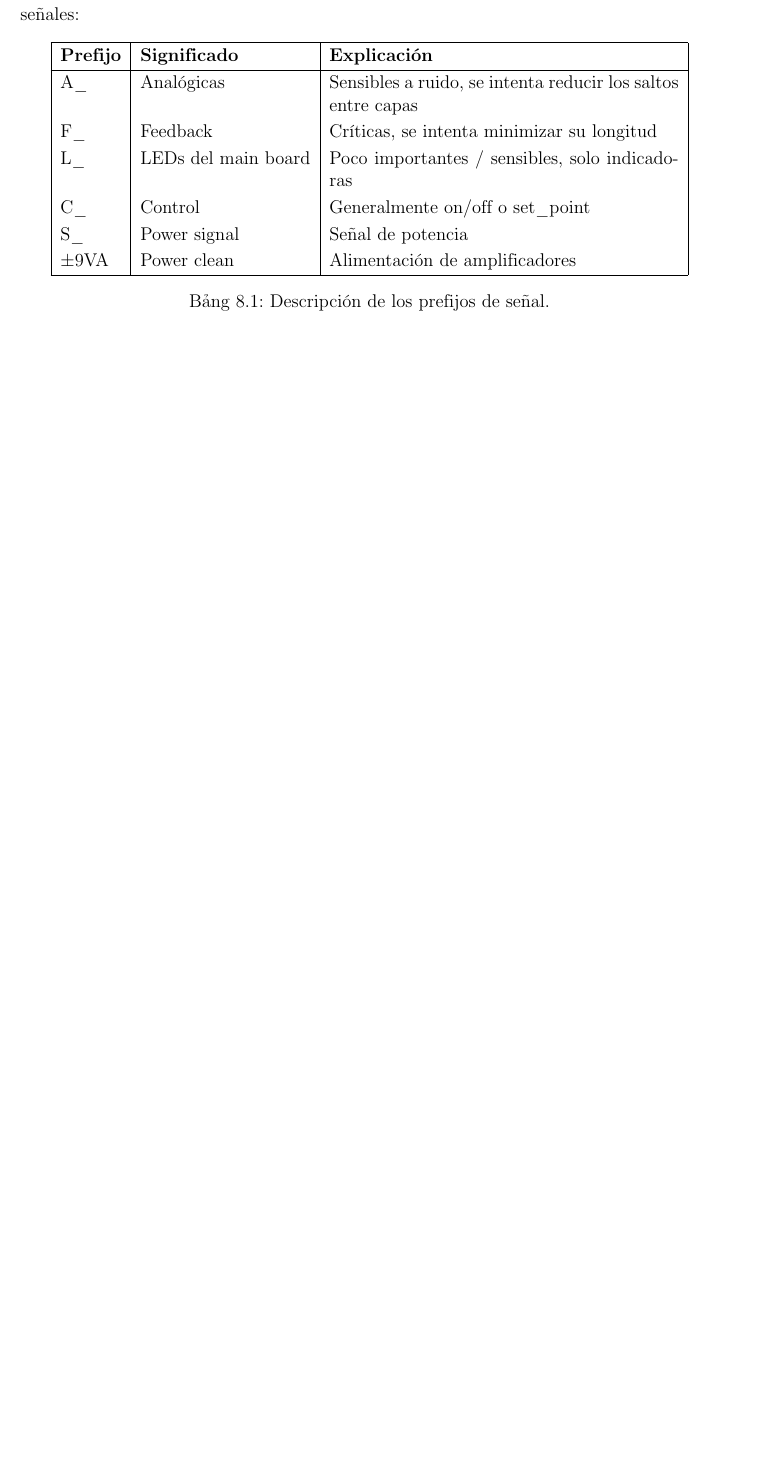
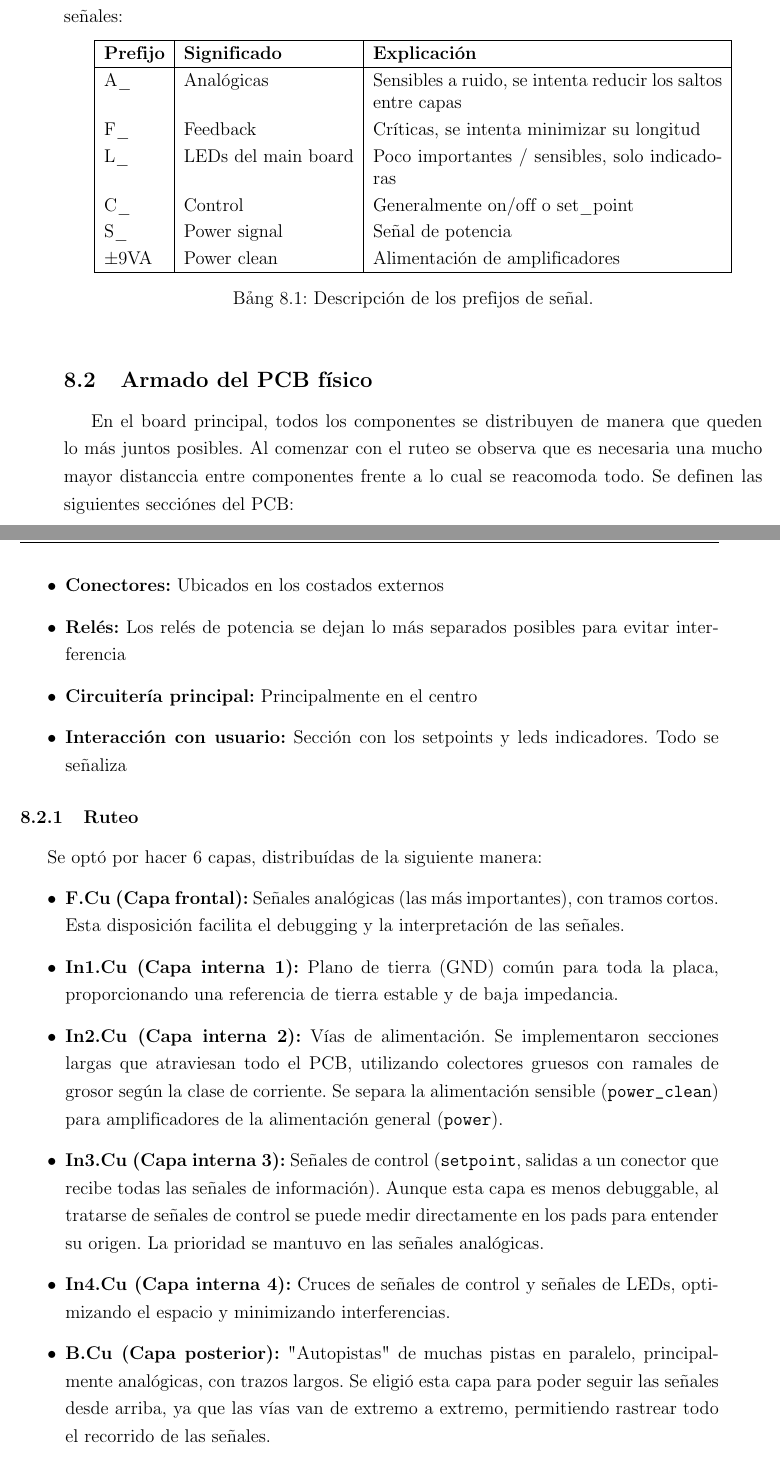
Before and after one commit to SimonAulet/Informe-Analogica, a LaTeX paper (report.tex, which reads chapters/7.pcb.tex): part of page 34 of 35 before the commit and two parts of pages 35 and 36 of 37 after it, the two joined at a grey line, cut so that both start at the same text, the shorter picture padded with empty space. Compiled offline with pdfLaTeX.

Commit message:
avanzo con PCB

```diff
--- a/chapters/7.pcb.tex
+++ b/chapters/7.pcb.tex
@@ -37,7 +40,7 @@ A conciencia de que no todas las señales se manejan igual, se eligen distintas
 
 \begin{table}[h]
 \centering
-\begin{tabular}{|l|l|p{8cm}|} % Barras verticales y ancho fijo para la última columna
+\begin{tabular}{|l|l|p{8cm}|}
 \hline
 \textbf{Prefijo} & \textbf{Significado} & \textbf{Explicación} \\
 \hline
@@ -52,3 +55,32 @@ $\pm$9VA     & Power clean         & Alimentación de amplificadores \\
 \caption{Descripción de los prefijos de señal.}
 \label{tab:prefijos}
 \end{table}
+
+\subsection{Armado del PCB físico}
+
+En el board principal, todos los componentes se distribuyen de manera que queden lo más juntos posibles. Al comenzar con el ruteo se observa que es necesaria una mucho mayor distanccia entre componentes frente a lo cual se reacomoda todo. Se definen las siguientes secciónes del PCB:
+
+\begin{itemize}
+  \item \textbf{Conectores:} Ubicados en los costados externos
+  \item \textbf{Relés:} Los relés de potencia se dejan lo más separados posibles para evitar interferencia
+  \item \textbf{Circuitería principal:} Principalmente en el centro
+  \item \textbf{Interacción con  usuario:} Sección con los setpoints y leds indicadores. Todo se señaliza
+\end{itemize}
+
+\subsubsection{Ruteo}
+
+Se optó por hacer 6 capas, distribuídas de la siguiente manera:
+
+\begin{itemize}
+    \item \textbf{F.Cu (Capa frontal):} Señales analógicas (las más importantes), con tramos cortos. Esta disposición facilita el debugging y la interpretación de las señales.
+
+    \item \textbf{In1.Cu (Capa interna 1):} Plano de tierra (GND) común para toda la placa, proporcionando una referencia de tierra estable y de baja impedancia.
+
+    \item \textbf{In2.Cu (Capa interna 2):} Vías de alimentación. Se implementaron secciones largas que atraviesan todo el PCB, utilizando colectores gruesos con ramales de grosor según la clase de corriente. Se separa la alimentación sensible (\texttt{power\_clean}) para amplificadores de la alimentación general (\texttt{power}).
+
+    \item \textbf{In3.Cu (Capa interna 3):} Señales de control (\texttt{setpoint}, salidas a un conector que recibe todas las señales de información). Aunque esta capa es menos debuggable, al tratarse de señales de control se puede medir directamente en los pads para entender su origen. La prioridad se mantuvo en las señales analógicas.
+
+    \item \textbf{In4.Cu (Capa interna 4):} Cruces de señales de control y señales de LEDs, optimizando el espacio y minimizando interferencias.
+
+    \item \textbf{B.Cu (Capa posterior):} "Autopistas" de muchas pistas en paralelo, principalmente analógicas, con trazos largos. Se eligió esta capa para poder seguir las señales desde arriba, ya que las vías van de extremo a extremo, permitiendo rastrear todo el recorrido de las señales.
+\end{itemize}
```
Also changed, not shown: chapters/3.despliegue_paneles.tex (+2 -1 lines), report.pdf, chapters/7.pcb.tex (5 more changed lines), 1 other file.
